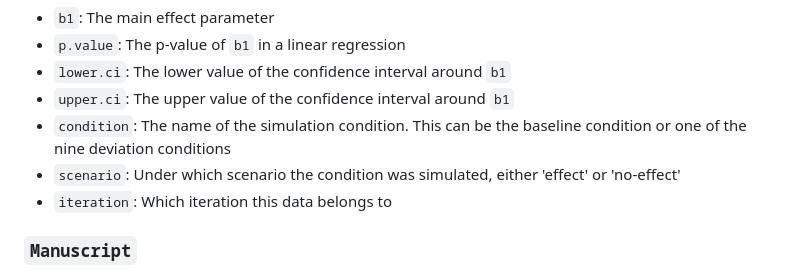
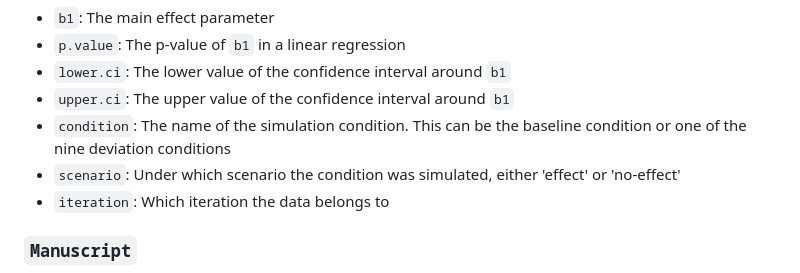
Before and after one commit to AJV304/Thesis, a Markdown page: README.md, the part around the change. GitHub-like rendering.

```diff
--- a/README.md
+++ b/README.md
@@ -48,7 +48,7 @@ The data consists of 7 variables:
 - `upper.ci`: The upper value of the confidence interval around `b1`
 - `condition`: The name of the simulation condition. This can be the baseline condition or one of the nine deviation conditions
 - `scenario`: Under which scenario the condition was simulated, either 'effect' or 'no-effect'
-- `iteration`: Which iteration this data belongs to
+- `iteration`: Which iteration the data belongs to
 
 ### `Manuscript`
 This directory is where the main project files are saved. This project was set up so no scripts needed to be run individually. Instead only one `qmd` needs to be rendered to create a reproducible version of the results. For this project that is the `Thesis.qmd`, which can be found in this directory.
```
